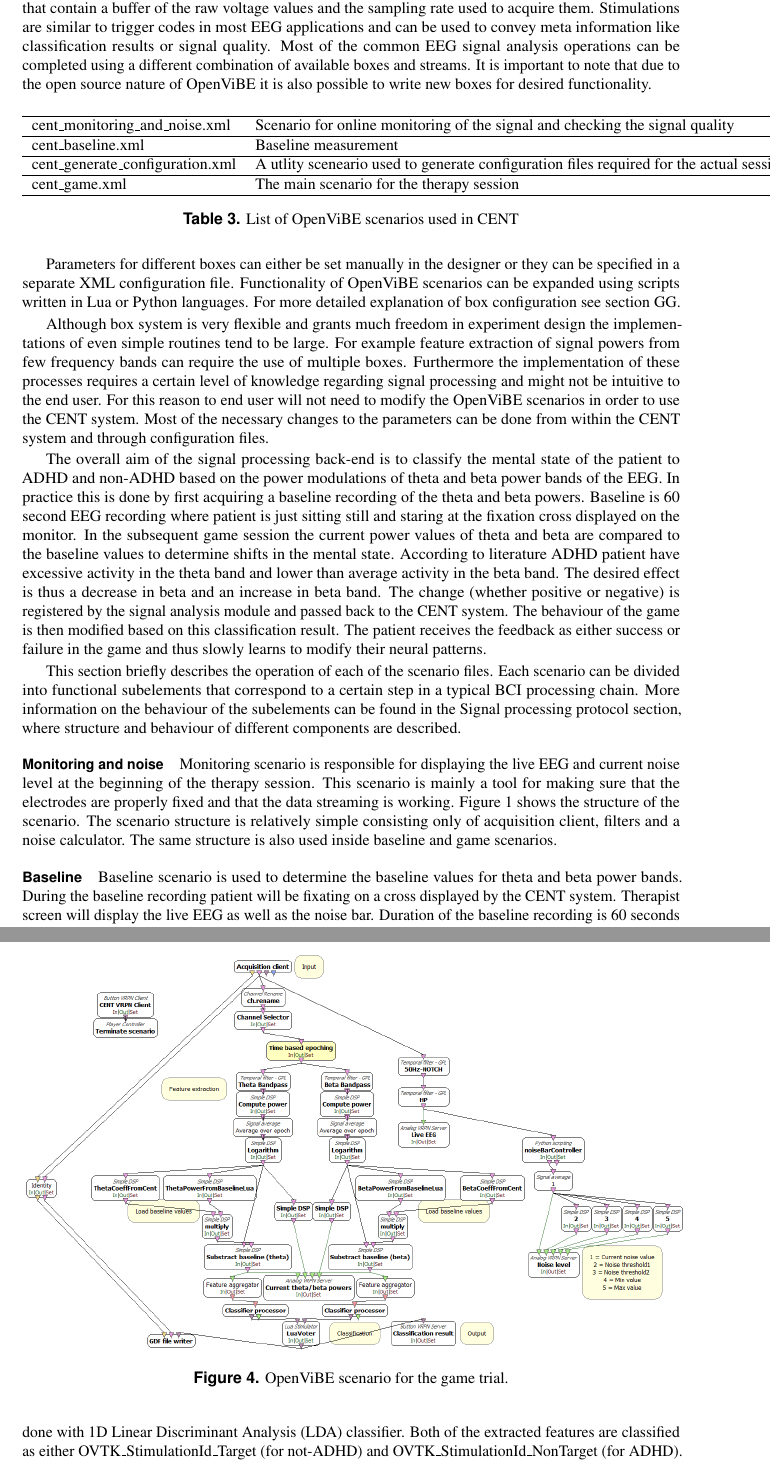
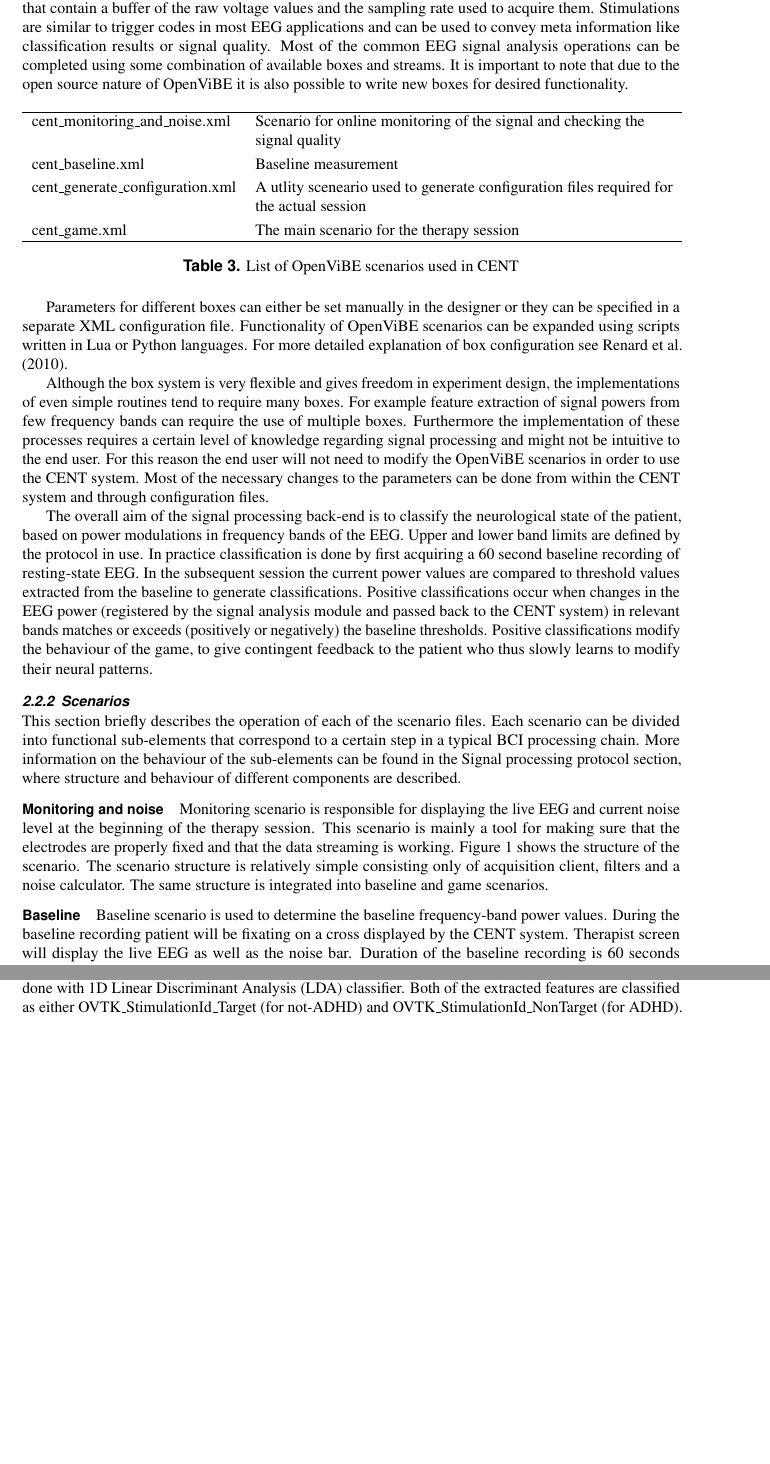
Before and after one commit to CBRUhelsinki/CENTplatform, a LaTeX document (Publication/CENTplatform.tex, which reads Publication/signal_processing.tex): two parts of pages 7 and 10 of 16 before the commit and two parts of pages 7 and 10 of 15 after it, joined at a grey line, cut so that both start at the same text, the shorter picture padded with empty space. Compiled offline with pdfLaTeX.

Commit message:
Endless signal acq section...

```diff
--- a/Publication/CENTplatform.tex
+++ b/Publication/CENTplatform.tex
@@ -2,6 +2,8 @@
 
 \usepackage{todonotes}
 \usepackage{url}
+\usepackage{tabularx}
+
 
 \graphicspath{{./figs/}}
 
--- a/Publication/signal_processing.tex
+++ b/Publication/signal_processing.tex
@@ -3,35 +3,38 @@
 \subsubsection{Overview of signal processing architecture}
 The signal processing back-end of the CENT system was implemented using the open-souce OpenViBE platform \cite{renard2010openvibe}. The OpenViBE platform consists of a visual modelling language (similar to LabView or Simulink) which enables the design of various signal processing protocols, called \textit{scenarios} in the OpenViBE terminology. The scenarios can be drawn by connecting boxes representing various operations to each other in order to produce to a flowchart of how the data is processed. CENT integrates a fully functional version of OpenViBE which means that the original editor can be used to design new protocols or to modify the existing ones.
 
-The signal processing back-end of the CENT system contains multiple OpenViBE scenarios. A list of scenarios required for a typical NFB session can be found in table \ref{scenariolist}. Scenario-files can be found in the \textit{scenarios} subfolder of the CENT installation. Scenarios themselves are constructed using existing modules known as 'Boxes'. Boxes range from very simple (such as squaring each signal value) to more advanced (such as linear discrimant analysis or support vector machine classifications). Information between boxes is passed as streams of data. OpenViBE has multiple different streams but the two most important for the CENT system are 'Signals' and 'Stimulations'. Signals are simply chunks of EEG data that contain a buffer of the raw voltage values and the sampling rate used to acquire them. Stimulations are similar to trigger codes in most EEG applications and can be used to convey meta information like classification results or signal quality. Most of the common EEG signal analysis operations can be completed using a different combination of available boxes and streams. It is important to note that due to the open source nature of OpenViBE it is also possible to write new boxes for desired functionality.
+The signal processing back-end of the CENT system contains multiple OpenViBE scenarios. A list of scenarios required for a typical NFB session can be found in table \ref{scenariolist}. Scenario-files can be found in the \textit{scenarios} subfolder of the CENT installation. Scenarios themselves are constructed using existing modules known as 'Boxes'. Boxes range from very simple (such as squaring each signal value) to more advanced (such as linear discrimant analysis or support vector machine classifications). Information between boxes is passed as streams of data. OpenViBE has multiple different streams but the two most important for the CENT system are 'Signals' and 'Stimulations'. Signals are simply chunks of EEG data that contain a buffer of the raw voltage values and the sampling rate used to acquire them. Stimulations are similar to trigger codes in most EEG applications and can be used to convey meta information like classification results or signal quality. Most of the common EEG signal analysis operations can be completed using some combination of available boxes and streams. It is important to note that due to the open source nature of OpenViBE it is also possible to write new boxes for desired functionality.
 
 \begin{table}[h]
 \centering
 \begin{tabular}{ll}
 	\hline
 	cent\_monitoring\_and\_noise.xml & Scenario for online monitoring of the
-	signal and checking the signal quality \\
-	\hline
+	signal and checking the \\
+	&  signal quality \\
+	\noalign{\smallskip}
 	cent\_baseline.xml & Baseline measurement \\
-	\hline
-	cent\_generate\_configuration.xml & A utlity sceneario used to generate configuration files required for the actual session \\
-	\hline
+	\noalign{\smallskip}
+	cent\_generate\_configuration.xml & A utlity sceneario used to generate configuration files required for \\
+	& the actual session \\
+	\noalign{\smallskip}
 	cent\_game.xml & The main scenario for the therapy session \\
 	\hline
 \end{tabular}
     \caption{List of OpenViBE scenarios used in CENT}\label{scenariolist}
 \end{table}
 
-Parameters for different boxes can either be set manually in the designer or they can be specified in a separate XML configuration file. Functionality of OpenViBE scenarios can be expanded using scripts written in Lua or Python languages. For more detailed explanation of box configuration see section GG.
+Parameters for different boxes can either be set manually in the designer or they can be specified in a separate XML configuration file. Functionality of OpenViBE scenarios can be expanded using scripts written in Lua or Python languages. For more detailed explanation of box configuration see \cite{renard2010openvibe}.
 
-Although box system is very flexible and grants much freedom in experiment design the implementations of even simple routines tend to be large. For example feature extraction of signal powers from few frequency bands can require the use of multiple boxes. Furthermore the implementation of these processes requires a certain level of knowledge regarding signal processing and might not be intuitive to the end user. For this reason to end user will not need to modify the OpenViBE scenarios in order to use the CENT system. Most of the necessary changes to the parameters can be done from within the CENT system and through configuration files.
+Although the box system is very flexible and gives freedom in experiment design, the implementations of even simple routines tend to require many boxes. For example feature extraction of signal powers from few frequency bands can require the use of multiple boxes. Furthermore the implementation of these processes requires a certain level of knowledge regarding signal processing and might not be intuitive to the end user. For this reason the end user will not need to modify the OpenViBE scenarios in order to use the CENT system. Most of the necessary changes to the parameters can be done from within the CENT system and through configuration files.
 
-The overall aim of the signal processing back-end is to classify the mental state of the patient to ADHD and non-ADHD based on the power modulations of theta and beta power bands of the EEG. In practice this is done by first acquiring a baseline recording of the theta and beta powers. Baseline is 60 second EEG recording where patient is just sitting still and staring at the fixation cross displayed on the monitor. In the subsequent game session the current power values of theta and beta are compared to the baseline values to determine shifts in the mental state. According to literature ADHD patient have excessive activity in the theta band and lower than average activity in the beta band. The desired effect is thus a decrease in beta and an increase in beta band. The change (whether positive or negative) is registered by the signal analysis module and passed back to the CENT system. The behaviour of the game is then modified based on this classification result. The patient receives the feedback as either success or failure in the game and thus slowly learns to modify their neural patterns.
+The overall aim of the signal processing back-end is to classify the neurological state of the patient, based on power modulations in frequency bands of the EEG. Upper and lower band limits are defined by the protocol in use. In practice classification is done by first acquiring a 60 second baseline recording of resting-state EEG. In the subsequent session the current power values are compared to threshold values extracted from the baseline to generate classifications. Positive classifications occur when changes in the EEG power (registered by the signal analysis module and passed back to the CENT system) in relevant bands matches or exceeds (positively or negatively) the baseline thresholds. Positive classifications modify the behaviour of the game, to give contingent feedback to the patient who thus slowly learns to modify their neural patterns.
 
-This section briefly describes the operation of each of the scenario files. Each scenario can be divided into functional subelements that correspond to a certain step in a typical BCI processing chain. More information on the behaviour of the subelements can be found in the Signal processing protocol section, where structure and behaviour of different components are described.
+\subsubsection{Scenarios}
+This section briefly describes the operation of each of the scenario files. Each scenario can be divided into functional sub-elements that correspond to a certain step in a typical BCI processing chain. More information on the behaviour of the sub-elements can be found in the Signal processing protocol section, where structure and behaviour of different components are described.
 
 \paragraph{Monitoring and noise}
-Monitoring scenario is responsible for displaying the live EEG and current noise level at the beginning of the therapy session. This scenario is mainly a tool for making sure that the electrodes are properly fixed and that the data streaming is working. Figure \ref{monitoringnoise} shows the structure of the scenario. The scenario structure is relatively simple consisting only of acquisition client, filters and a noise calculator. The same structure is also used inside baseline and game scenarios.
+Monitoring scenario is responsible for displaying the live EEG and current noise level at the beginning of the therapy session. This scenario is mainly a tool for making sure that the electrodes are properly fixed and that the data streaming is working. Figure \ref{monitoringnoise} shows the structure of the scenario. The scenario structure is relatively simple consisting only of acquisition client, filters and a noise calculator. The same structure is integrated into baseline and game scenarios.
 
 \begin{figure}[h]
 	\centering
@@ -40,7 +43,7 @@ Monitoring scenario is responsible for displaying the live EEG and current noise
 \end{figure}
 
 \paragraph{Baseline}
-Baseline scenario is used to determine the baseline values for theta and beta power bands. During the baseline recording patient will be fixating on a cross displayed by the CENT system. Therapist screen will display the live EEG as well as the noise bar. Duration of the baseline recording is 60 seconds with 10 second offsets at the beginning and end of the recording. The recorded data is split to segments of 5 seconds and for each segment the power values are calculated using the same procedure as in the game scenario (this procedure is explained in greater detail in section NN). Finally the segments are are averaged to produce the final baseline values for the session. In addition to the baseline values a complete power spectrum is calculated using the entire recording. Both the baseline values and the spectrum are displayed after the baseline recording for quality assurance.
+Baseline scenario is used to determine the baseline frequency-band power values. During the baseline recording patient will be fixating on a cross displayed by the CENT system. Therapist screen will display the live EEG as well as the noise bar. Duration of the baseline recording is 60 seconds with 10 second offsets at the beginning and end of the recording. The recorded data is split to segments of 5 seconds and for each segment the power values are calculated using the same procedure as in the game scenario (this procedure is explained in greater detail in section NN). Finally the segments are are averaged to produce the final baseline values for the session. In addition to the baseline values a complete power spectrum is calculated using the entire recording. Both the baseline values and the spectrum are displayed after the baseline recording for quality assurance.
 
 \begin{figure}[h]
 	\centering
@@ -62,9 +65,4 @@ Game scenario evaluates the current mental state of the patient and send informa
 
-\begin{figure}[h]
-	\centering
-	\includegraphics[scale=0.3]{game.png}
-	\caption{OpenViBE scenario for the game trial.}\label{gametrial}
-\end{figure}
 
 \subsubsection{Signal Processing Protocol}
 NFB signal processing protocol is closely related to the protocol used with brain-computer interfaces (BCI). It thus follows that the signal processing operations performed in a NFB session can be described by borrowing terminology from the field of BCI. In BCI a typical signal processing protocol is divided into four different steps: preprocessing, feature extraction, classification and translation. Preprocessing consists of removing noise and other artifacts from the signal. Feature extraction removes unecessary parts of the signal and classification assigns one of the predefined classes to the incoming signal. Finally the translation performs the action related to the assigned class (such as moving a cursor etc.). In NFB instead of a translation a feedback signal is sent back to the patient i.e, the game reacts to the current neural state. Different signal processing sections of the game scenario have been highlighted in figure \ref{processingsections}. The operation of each section is covered in the following sections.
```
Also changed, not shown: Publication/nfb_software_review.tex (+1 -1 lines), Publication/CENTplatform.pdf, Publication/signal_processing.tex (2 more changed lines), 3 other files.
